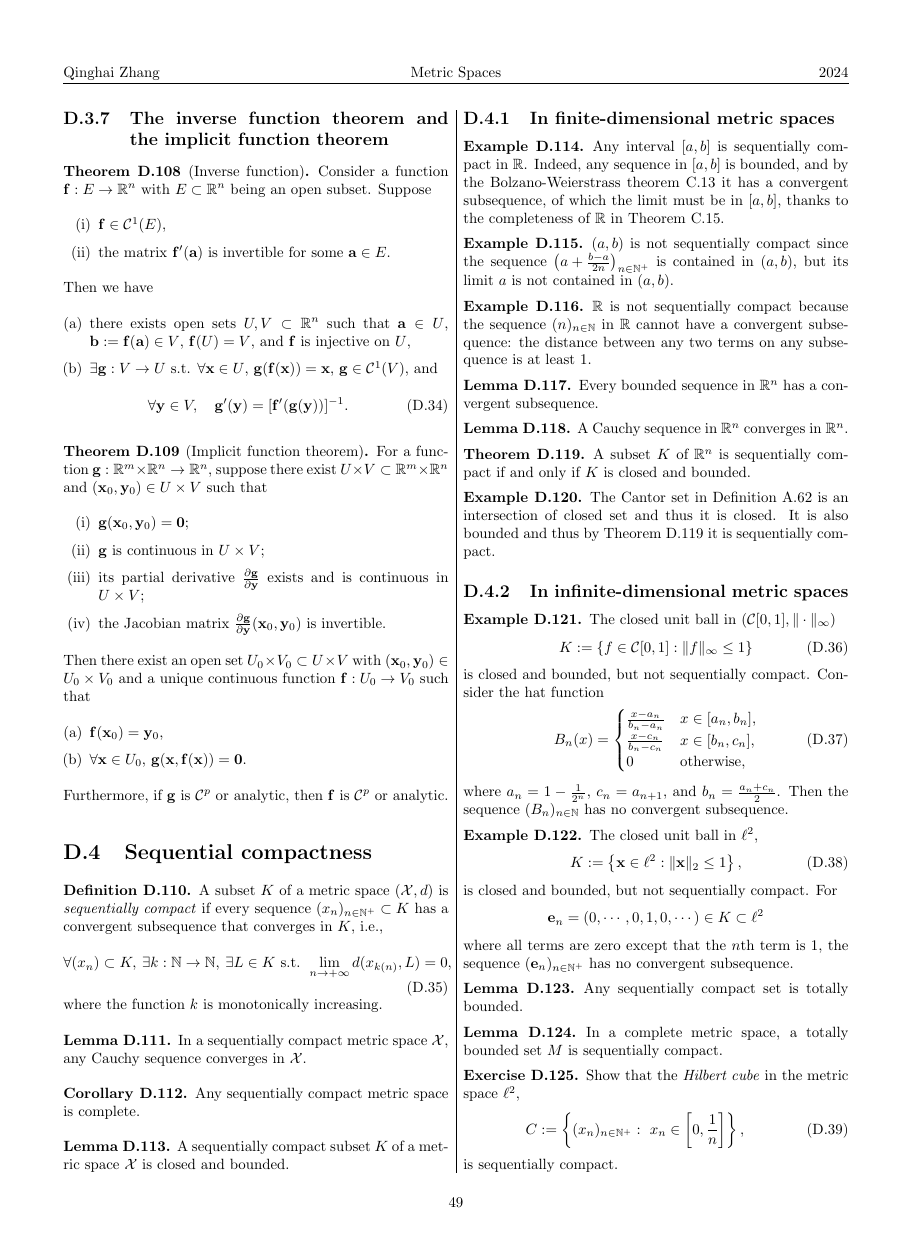
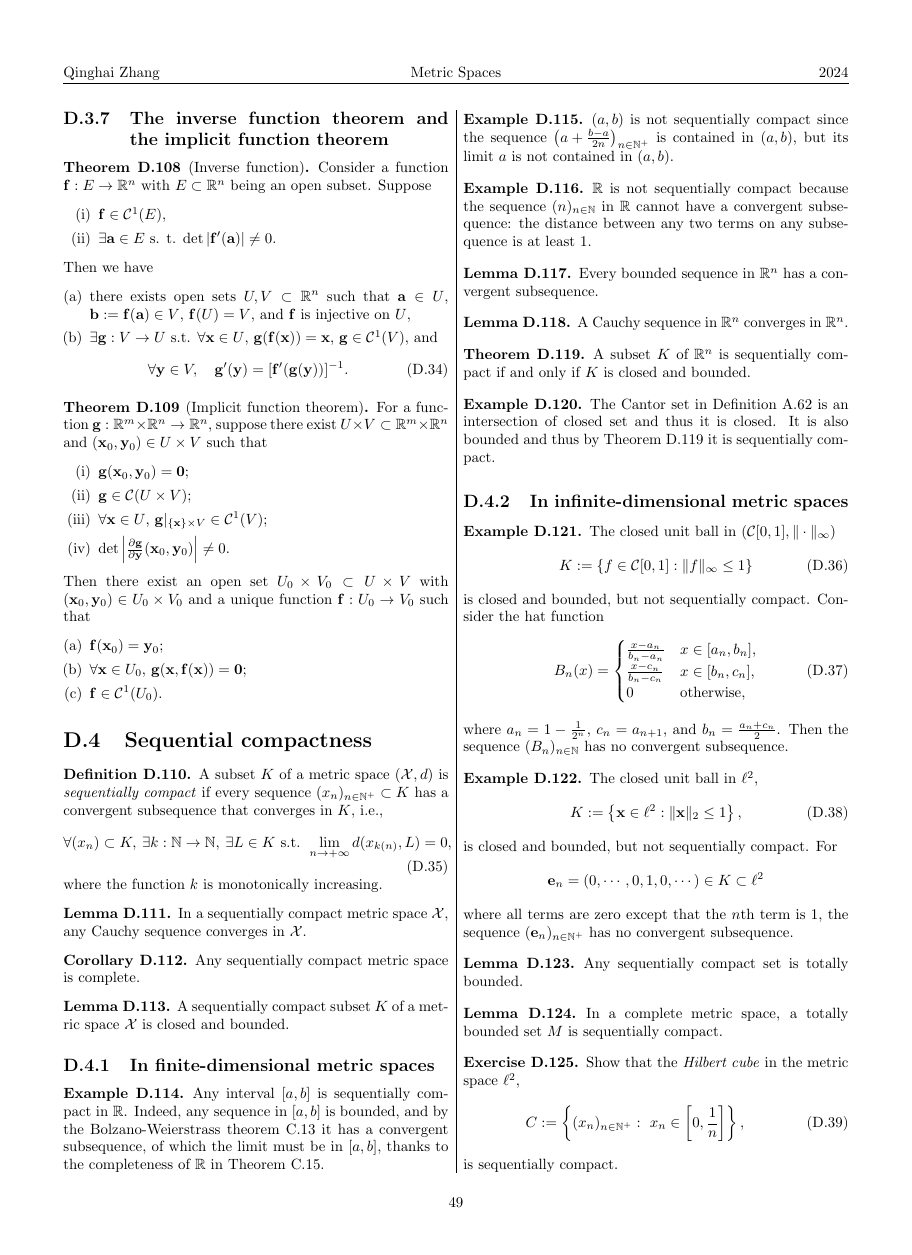
Before and after one commit to Qinghai-Zhang/class-ProgModernMath, a LaTeX thesis (notesNumAnal.tex, which reads sec/D-MetricSpaces.tex): page 50 of 55. Compiled offline with pdfLaTeX.

Commit message:
minor changes.

```diff
--- a/sec/D-MetricSpaces.tex
+++ b/sec/D-MetricSpaces.tex
@@ -1215,8 +1215,8 @@
   Suppose
   \begin{enumerate}[(i)]\itemsep0em
   \item $\mathbf{f}\in {\cal C}^1(E)$,
-  \item the matrix $\mathbf{f}'(\mathbf{a})$
-    is invertible for some $\mathbf{a}\in E$.
+  \item $\exists\mathbf{a}\in E$ s. t.
+    $\det|\mathbf{f}'(\mathbf{a})|\ne 0$.
   \end{enumerate}
   Then we have
   \begin{enumerate}[(a)]\itemsep0em
@@ -1246,23 +1247,22 @@
   such that
   \begin{enumerate}[(i)]\itemsep0em
   \item $\mathbf{g}(\mathbf{x}_0, \mathbf{y}_0)=\mathbf{0}$;
-  \item $\mathbf{g}$ is continuous in $U\times V$;
-  \item its partial derivative $\frac{\partial \mathbf{g}}{\partial \mathbf{y}}$
-    exists and is continuous in $U\times V$;
-  \item the Jacobian matrix
-    $\frac{\partial \mathbf{g}}{\partial \mathbf{y}}(\mathbf{x}_0, \mathbf{y}_0)$ is invertible.
+  \item $\mathbf{g}\in {\cal C}(U\times V)$;
+  \item $\forall \mathbf{x}\in U$,
+    $\mathbf{g}|_{\{\mathbf{x}\}\times V} \in {\cal C}^1(V)$;
+  \item $\det\left|\frac{\partial \mathbf{g}}{\partial
+        \mathbf{y}}(\mathbf{x}_0, \mathbf{y}_0)\right|\ne 0$.
   \end{enumerate}
   Then there exist an open set $U_0\times V_0\subset U\times V$
   with $(\mathbf{x}_0,\mathbf{y}_0)\in U_0\times V_0$
-  and a unique continuous function $\mathbf{f}: U_0\to V_0$
+  and a unique function $\mathbf{f}: U_0\to V_0$
   such that
   \begin{enumerate}[(a)]\itemsep0em
-  \item $\mathbf{f}(\mathbf{x}_0) = \mathbf{y}_0$,
+  \item $\mathbf{f}(\mathbf{x}_0) = \mathbf{y}_0$;
   \item $\forall \mathbf{x}\in U_0$,
-    $\mathbf{g}(\mathbf{x}, \mathbf{f}(\mathbf{x}))=\mathbf{0}$.
+    $\mathbf{g}(\mathbf{x}, \mathbf{f}(\mathbf{x}))=\mathbf{0}$;
+  \item $\mathbf{f}\in{\cal C}^1(U_0)$.
   \end{enumerate}
-  Furthermore, if $\mathbf{g}$ is ${\cal C}^p$ or analytic,
-  then $\mathbf{f}$ is ${\cal C}^p$ or analytic.
 \end{thm}
 
 
```
Also changed, not shown: sec/C-BasicAnalysis.tex (+26 -20 lines), sec/D-MetricSpaces.tex (1 more changed lines).
